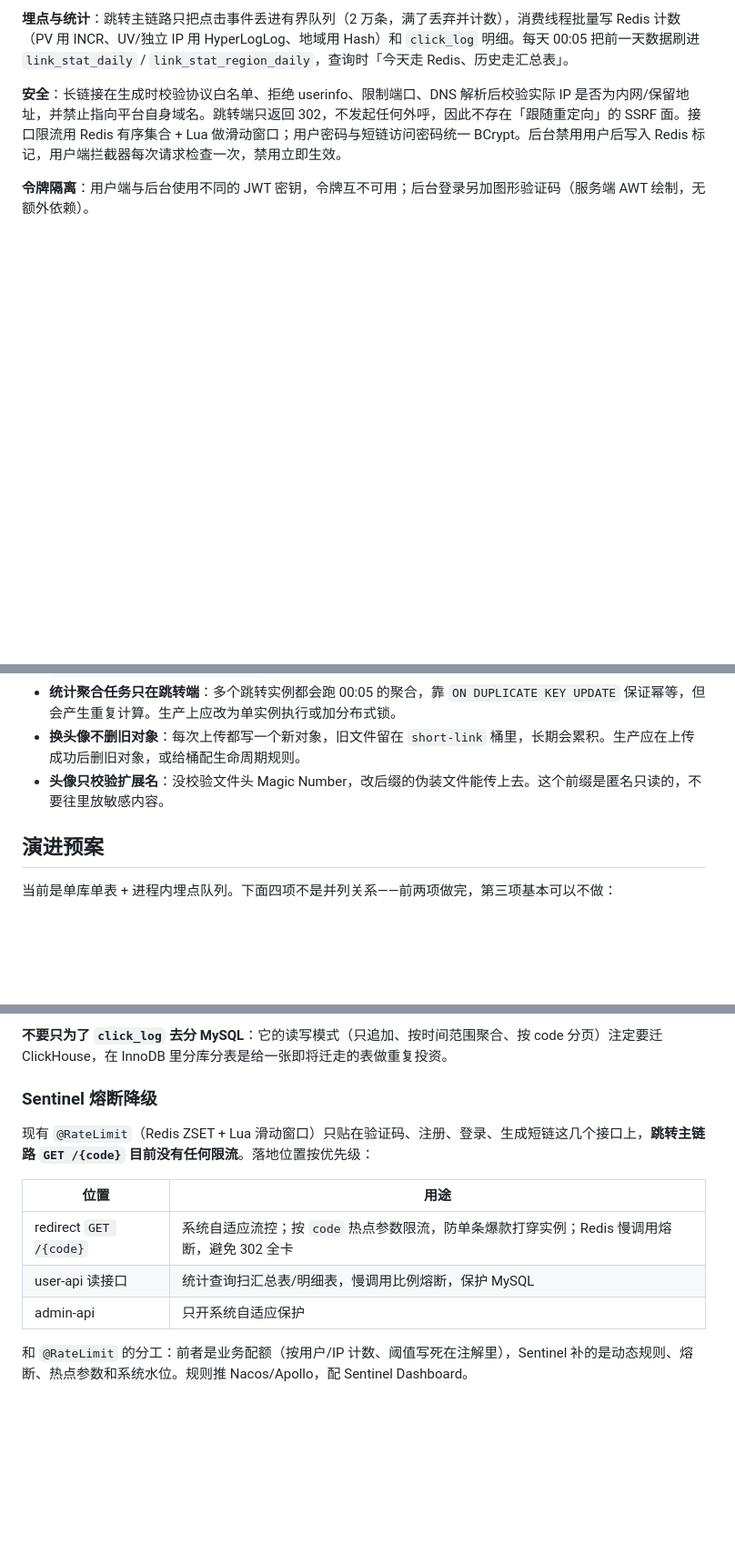
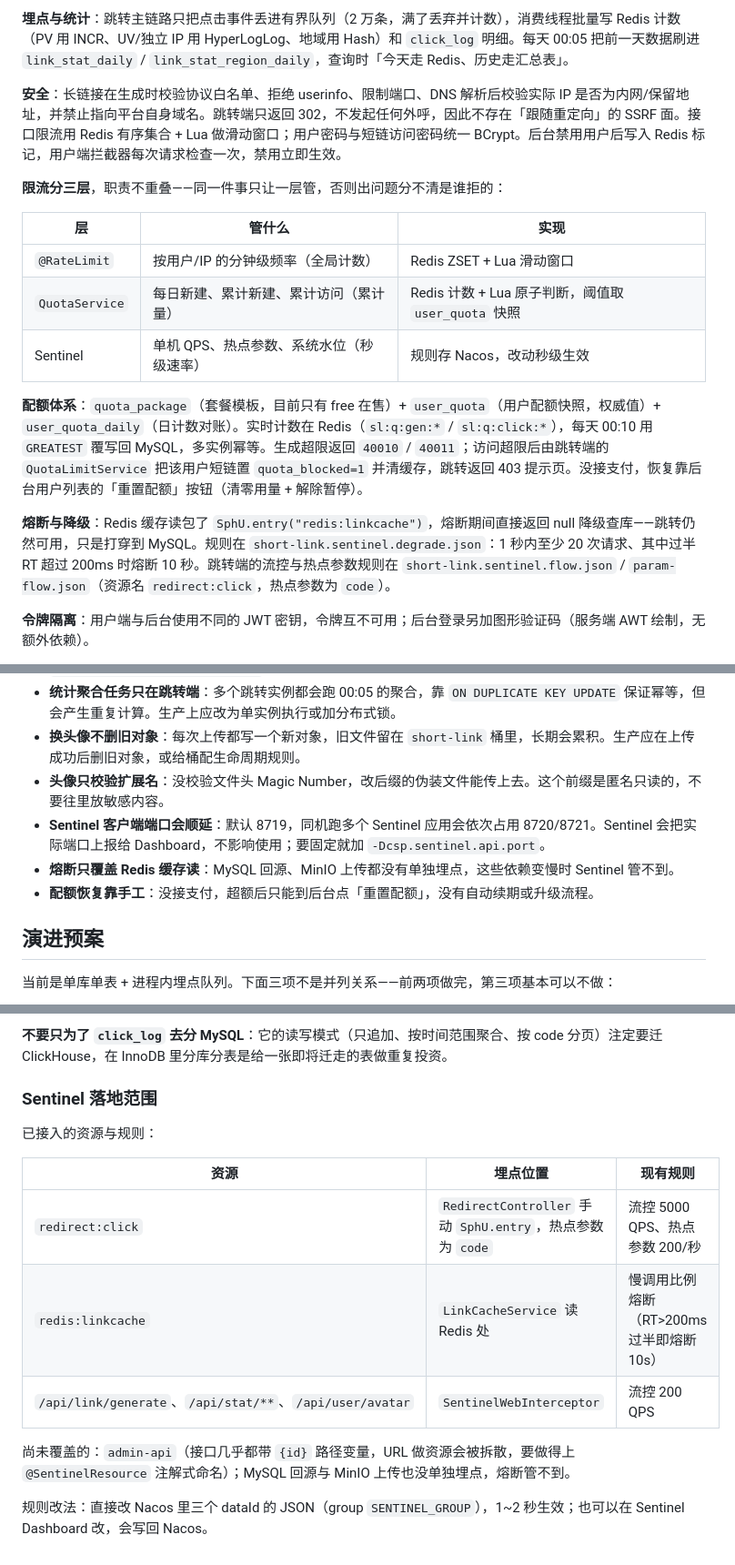
Before and after one commit to wg0323/short-link, a Markdown page: README.md, 3 parts joined by grey strips. Shown at 91% size. Rendered like a GitHub page; blank space fills up the shorter version.

Commit message:
docs: README 同步 Sentinel 与配额体系
- 技术栈补 Sentinel + Nacos；本地启动补前置条件与两个控制台入口
- 关键设计新增「限流分三层」「配额体系」「熔断与降级」三节
- 已知限制补 Sentinel 端口顺延、熔断覆盖面、配额靠手工恢复
- 演进预案里的 Sentinel 改为「已落地」，并把旧的待办小节重写成落地范围表

````diff
--- a/README.md
+++ b/README.md
@@ -103,6 +108,18 @@ MinIO 只有 `short-link-user-api` 用到，配置在它的 `application.yml`：
 
 **安全**：长链接在生成时校验协议白名单、拒绝 userinfo、限制端口、DNS 解析后校验实际 IP 是否为内网/保留地址，并禁止指向平台自身域名。跳转端只返回 302，不发起任何外呼，因此不存在「跟随重定向」的 SSRF 面。接口限流用 Redis 有序集合 + Lua 做滑动窗口；用户密码与短链访问密码统一 BCrypt。后台禁用用户后写入 Redis 标记，用户端拦截器每次请求检查一次，禁用立即生效。
 
+**限流分三层**，职责不重叠——同一件事只让一层管，否则出问题分不清是谁拒的：
+
+| 层 | 管什么 | 实现 |
+| --- | --- | --- |
+| `@RateLimit` | 按用户/IP 的分钟级频率（全局计数） | Redis ZSET + Lua 滑动窗口 |
+| `QuotaService` | 每日新建、累计新建、累计访问（累计量） | Redis 计数 + Lua 原子判断，阈值取 `user_quota` 快照 |
+| Sentinel | 单机 QPS、热点参数、系统水位（秒级速率） | 规则存 Nacos，改动秒级生效 |
+
+**配额体系**：`quota_package`（套餐模板，目前只有 free 在售）+ `user_quota`（用户配额快照，权威值）+ `user_quota_daily`（日计数对账）。实时计数在 Redis（`sl:q:gen:*` / `sl:q:click:*`），每天 00:10 用 `GREATEST` 覆写回 MySQL，多实例幂等。生成超限返回 `40010` / `40011`；访问超限后由跳转端的 `QuotaLimitService` 把该用户短链置 `quota_blocked=1` 并清缓存，跳转返回 403 提示页。没接支付，恢复靠后台用户列表的「重置配额」按钮（清零用量 + 解除暂停）。
+
+**熔断与降级**：Redis 缓存读包了 `SphU.entry("redis:linkcache")`，熔断期间直接返回 null 降级查库——跳转仍然可用，只是打穿到 MySQL。规则在 `short-link.sentinel.degrade.json`：1 秒内至少 20 次请求、其中过半 RT 超过 200ms 时熔断 10 秒。跳转端的流控与热点参数规则在 `short-link.sentinel.flow.json` / `param-flow.json`（资源名 `redirect:click`，热点参数为 `code`）。
+
 **令牌隔离**：用户端与后台使用不同的 JWT 密钥，令牌互不可用；后台登录另加图形验证码（服务端 AWT 绘制，无额外依赖）。
 
 **双令牌与轮换**：用户端发一对令牌——access 2 小时无状态，refresh 7 天且落 Redis 单值，所以是单会话语义（新登录会顶掉旧 refresh）。刷新时轮换：新 refresh 覆盖 Redis，旧令牌降级到 `sl:auth:refresh:prev:{userId}` 只留 60 秒，用于多标签页同时刷新时收敛到同一个令牌，避免互相踢下线。登出、改密会同时清掉新旧两个 key。前端在 401 时自动刷新并重放原请求，并发的 401 共用一次刷新。
@@ -118,10 +135,13 @@ MinIO 只有 `short-link-user-api` 用到，配置在它的 `application.yml`：
 - **统计聚合任务只在跳转端**：多个跳转实例都会跑 00:05 的聚合，靠 `ON DUPLICATE KEY UPDATE` 保证幂等，但会产生重复计算。生产上应改为单实例执行或加分布式锁。
 - **换头像不删旧对象**：每次上传都写一个新对象，旧文件留在 `short-link` 桶里，长期会累积。生产应在上传成功后删旧对象，或给桶配生命周期规则。
 - **头像只校验扩展名**：没校验文件头 Magic Number，改后缀的伪装文件能传上去。这个前缀是匿名只读的，不要往里放敏感内容。
+- **Sentinel 客户端端口会顺延**：默认 8719，同机跑多个 Sentinel 应用会依次占用 8720/8721。Sentinel 会把实际端口上报给 Dashboard，不影响使用；要固定就加 `-Dcsp.sentinel.api.port`。
+- **熔断只覆盖 Redis 缓存读**：MySQL 回源、MinIO 上传都没有单独埋点，这些依赖变慢时 Sentinel 管不到。
+- **配额恢复靠手工**：没接支付，超额后只能到后台点「重置配额」，没有自动续期或升级流程。
 
 ## 演进预案
 
-当前是单库单表 + 进程内埋点队列。下面四项不是并列关系——前两项做完，第三项基本可以不做：
+当前是单库单表 + 进程内埋点队列。下面三项不是并列关系——前两项做完，第三项基本可以不做：
 
 ```mermaid
 flowchart LR
@@ -162,14 +182,16 @@ flowchart LR
 
 **不要只为了 `click_log` 去分 MySQL**：它的读写模式（只追加、按时间范围聚合、按 code 分页）注定要迁 ClickHouse，在 InnoDB 里分库分表是给一张即将迁走的表做重复投资。
 
-### Sentinel 熔断降级
+### Sentinel 落地范围
 
-现有 `@RateLimit`（Redis ZSET + Lua 滑动窗口）只贴在验证码、注册、登录、生成短链这几个接口上，**跳转主链路 `GET /{code}` 目前没有任何限流**。落地位置按优先级：
+已接入的资源与规则：
 
-| 位置 | 用途 |
-| --- | --- |
-| redirect `GET /{code}` | 系统自适应流控；按 `code` 热点参数限流，防单条爆款打穿实例；Redis 慢调用熔断，避免 302 全卡 |
-| user-api 读接口 | 统计查询扫汇总表/明细表，慢调用比例熔断，保护 MySQL |
-| admin-api | 只开系统自适应保护 |
+| 资源 | 埋点位置 | 现有规则 |
+| --- | --- | --- |
+| `redirect:click` | `RedirectController` 手动 `SphU.entry`，热点参数为 `code` | 流控 5000 QPS、热点参数 200/秒 |
+| `redis:linkcache` | `LinkCacheService` 读 Redis 处 | 慢调用比例熔断（RT>200ms 过半即熔断 10s） |
+| `/api/link/generate`、`/api/stat/**`、`/api/user/avatar` | `SentinelWebInterceptor` | 流控 200 QPS |
 
-和 `@RateLimit` 的分工：前者是业务配额（按用户/IP 计数、阈值写死在注解里），Sentinel 补的是动态规则、熔断、热点参数和系统水位。规则推 Nacos/Apollo，配 Sentinel Dashboard。
+尚未覆盖的：`admin-api`（接口几乎都带 `{id}` 路径变量，URL 做资源会被拆散，要做得上 `@SentinelResource` 注解式命名）；MySQL 回源与 MinIO 上传也没单独埋点，熔断管不到。
+
+规则改法：直接改 Nacos 里三个 dataId 的 JSON（group `SENTINEL_GROUP`），1~2 秒生效；也可以在 Sentinel Dashboard 改，会写回 Nacos。
````
Also changed, not shown: other parts of README.md (+8 -3 lines).
